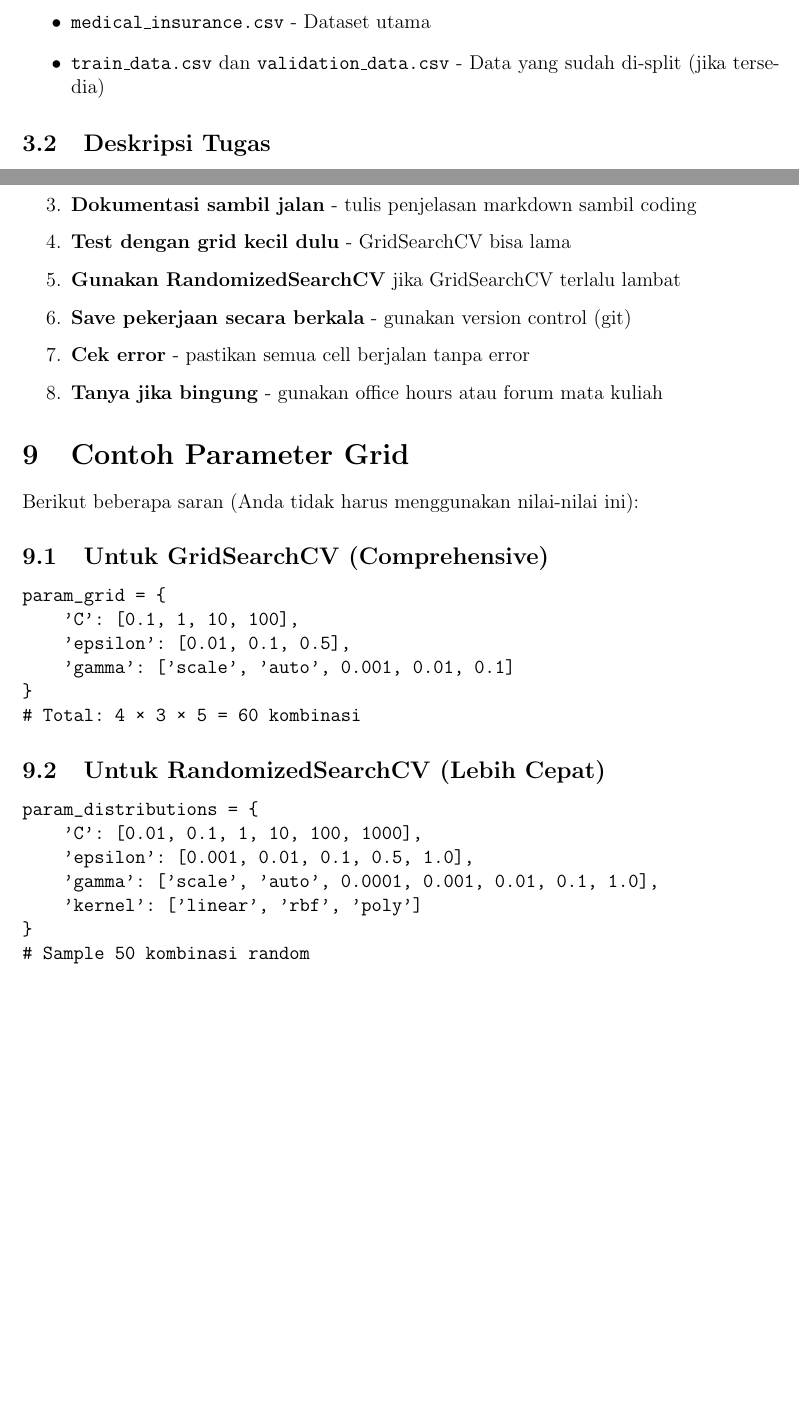
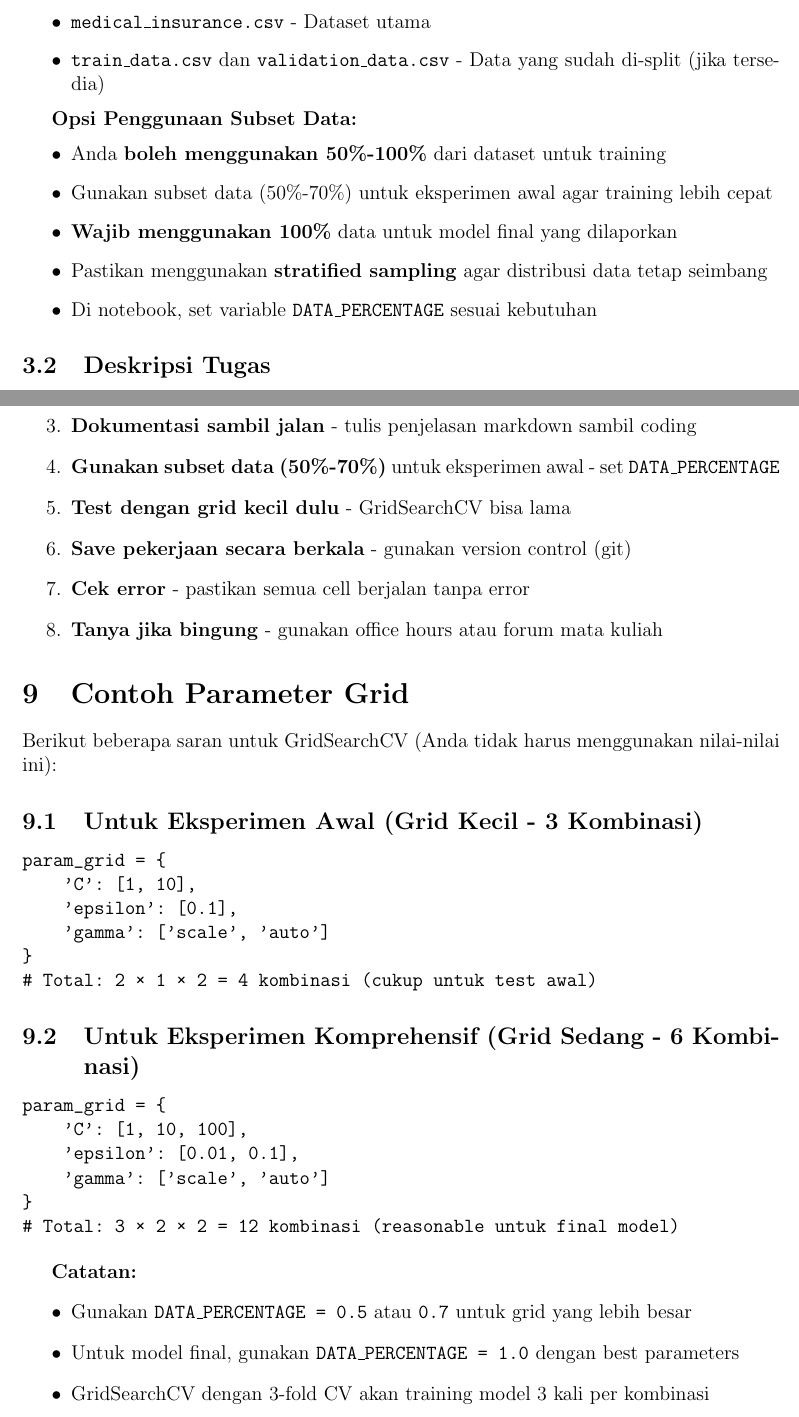
Before and after one commit to mctosima/AT25-41253-_-Statistical-Machine-Learning, a LaTeX problem sheet (assignments/svm_experiment_assignment.tex): two parts of pages 2 and 8 of 10, joined at a grey line, cut so that both start at the same text, the shorter picture padded with empty space. Compiled offline with pdfLaTeX.

Commit message:
feat: Update SVM assignment and notebook for enhanced dataset handling and collaboration
- Modified `week10-2.ipynb` to include options for using dataset subsets (50%-100%) for faster training, with stratified sampling to maintain class distribution.
- Added detailed markdown explanations regarding the use of Pickle for model saving, including security warnings and file structure.
- Updated `svm_experiment_assignment.tex` to allow groups of up to 3 members, with clear instructions on contributions and dataset usage.
- Changed requirements for kernel comparison and hyperparameter tuning experiments to be more flexible and achievable.
- Ensured all changes are documented in the new changelog file for clarity and compliance.

```diff
--- a/assignments/svm_experiment_assignment.tex
+++ b/assignments/svm_experiment_assignment.tex
@@ -80,6 +80,15 @@ Gunakan Medical Insurance Cost Dataset yang telah disediakan di repository mata
     \item \texttt{train\_data.csv} dan \texttt{validation\_data.csv} - Data yang sudah di-split (jika tersedia)
 \end{itemize}
 
+\textbf{Opsi Penggunaan Subset Data:}
+\begin{itemize}
+    \item Anda \textbf{boleh menggunakan 50\%-100\%} dari dataset untuk training
+    \item Gunakan subset data (50\%-70\%) untuk eksperimen awal agar training lebih cepat
+    \item \textbf{Wajib menggunakan 100\%} data untuk model final yang dilaporkan
+    \item Pastikan menggunakan \textbf{stratified sampling} agar distribusi data tetap seimbang
+    \item Di notebook, set variable \texttt{DATA\_PERCENTAGE} sesuai kebutuhan
+\end{itemize}
+
 \subsection{Deskripsi Tugas}
 
 Tugasmu adalah \textbf{meningkatkan performa dari baseline SVM model} yang telah didemonstrasikan dalam materi hands-on (\texttt{week10-2.ipynb}) dengan melakukan eksperimen hyperparameter tuning secara sistematis.
@@ -343,8 +356,8 @@ Plagiarisme akan berakibat:
     \item \textbf{Mulai lebih awal!} Jangan tunggu sampai deadline
     \item \textbf{Pahami baseline dulu} sebelum mencoba meningkatkannya
     \item \textbf{Dokumentasi sambil jalan} - tulis penjelasan markdown sambil coding
+    \item \textbf{Gunakan subset data (50\%-70\%)} untuk eksperimen awal - set \texttt{DATA\_PERCENTAGE}
     \item \textbf{Test dengan grid kecil dulu} - GridSearchCV bisa lama
-    \item \textbf{Gunakan RandomizedSearchCV} jika GridSearchCV terlalu lambat
     \item \textbf{Save pekerjaan secara berkala} - gunakan version control (git)
     \item \textbf{Cek error} - pastikan semua cell berjalan tanpa error
     \item \textbf{Tanya jika bingung} - gunakan office hours atau forum mata kuliah
@@ -352,28 +365,34 @@ Plagiarisme akan berakibat:
 
 \section{Contoh Parameter Grid}
 
-Berikut beberapa saran (Anda tidak harus menggunakan nilai-nilai ini):
+Berikut beberapa saran untuk GridSearchCV (Anda tidak harus menggunakan nilai-nilai ini):
 
-\subsection{Untuk GridSearchCV (Comprehensive)}
+\subsection{Untuk Eksperimen Awal (Grid Kecil - 3 Kombinasi)}
 \begin{verbatim}
 param_grid = {
-    'C': [0.1, 1, 10, 100],
-    'epsilon': [0.01, 0.1, 0.5],
-    'gamma': ['scale', 'auto', 0.001, 0.01, 0.1]
+    'C': [1, 10],
+    'epsilon': [0.1],
+    'gamma': ['scale', 'auto']
 }
-# Total: 4 × 3 × 5 = 60 kombinasi
+# Total: 2 × 1 × 2 = 4 kombinasi (cukup untuk test awal)
 \end{verbatim}
 
-\subsection{Untuk RandomizedSearchCV (Lebih Cepat)}
+\subsection{Untuk Eksperimen Komprehensif (Grid Sedang - 6 Kombinasi)}
 \begin{verbatim}
-param_distributions = {
-    'C': [0.01, 0.1, 1, 10, 100, 1000],
-    'epsilon': [0.001, 0.01, 0.1, 0.5, 1.0],
-    'gamma': ['scale', 'auto', 0.0001, 0.001, 0.01, 0.1, 1.0],
-    'kernel': ['linear', 'rbf', 'poly']
+param_grid = {
+    'C': [1, 10, 100],
+    'epsilon': [0.01, 0.1],
+    'gamma': ['scale', 'auto']
 }
-# Sample 50 kombinasi random
+# Total: 3 × 2 × 2 = 12 kombinasi (reasonable untuk final model)
 \end{verbatim}
+
+\textbf{Catatan:}
+\begin{itemize}
+    \item Gunakan \texttt{DATA\_PERCENTAGE = 0.5} atau \texttt{0.7} untuk grid yang lebih besar
+    \item Untuk model final, gunakan \texttt{DATA\_PERCENTAGE = 1.0} dengan best parameters
+    \item GridSearchCV dengan 3-fold CV akan training model 3 kali per kombinasi
+\end{itemize}
 
 \section{Formula Metrik Evaluasi}
 
```
Also changed, not shown: CHANGELOG_MODIFICATIONS.md (added), assignments/svm_experiment_assignment.pdf, assignments/svm_experiment_assignment.tex (30 more changed lines), 2 other files.
